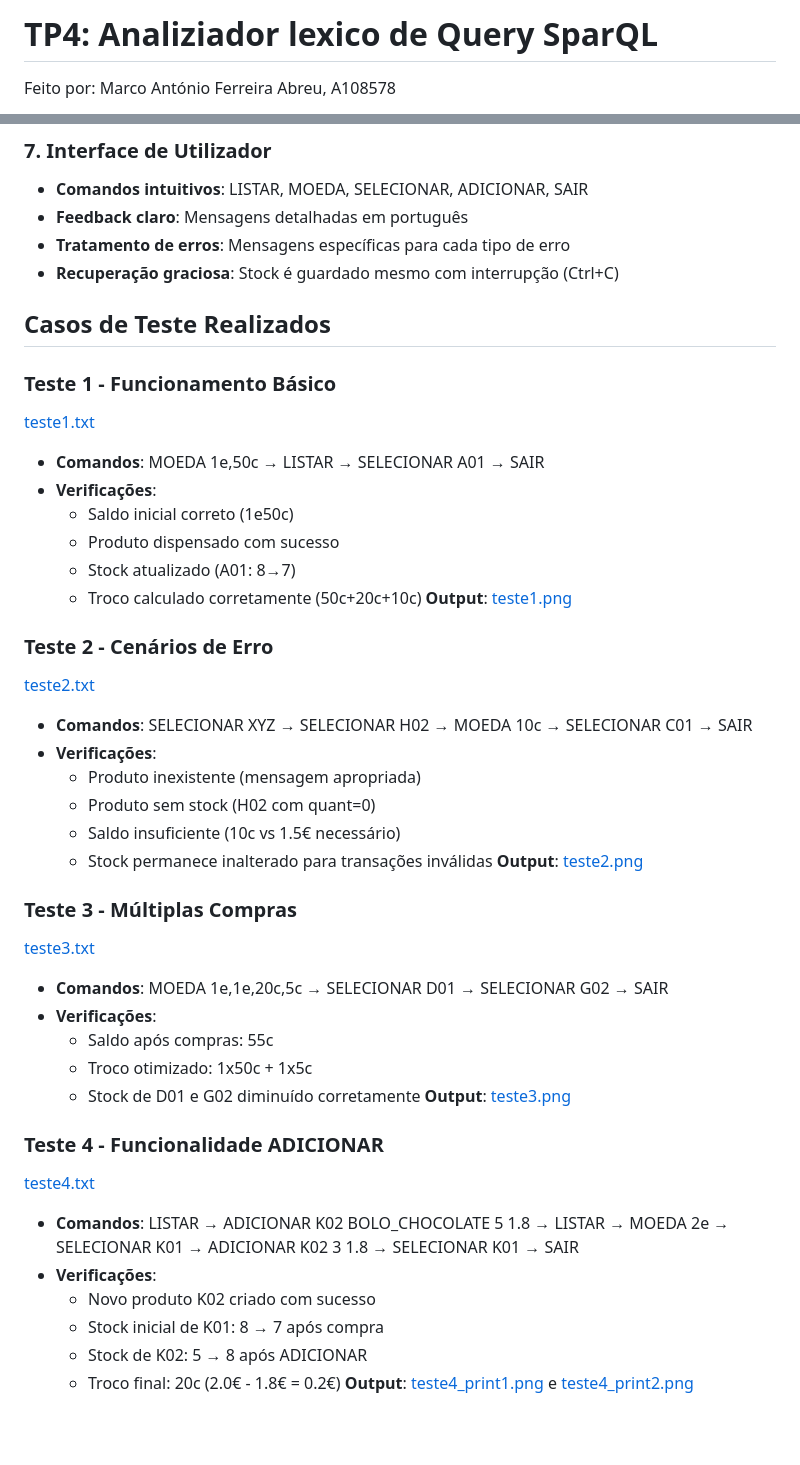
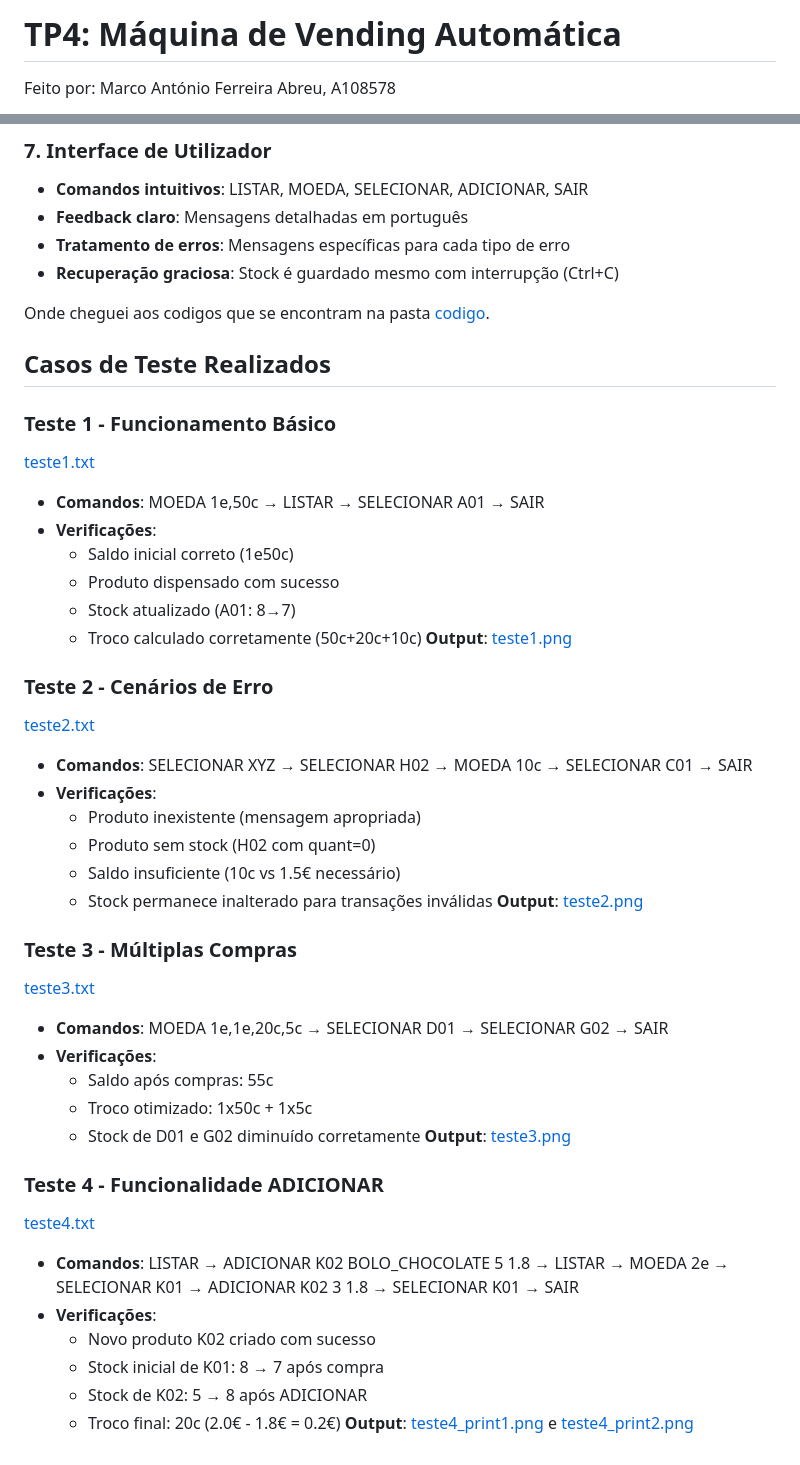
Before and after one commit to MarcoAbreu11/PLC2025, a Markdown page: TP4/README.md, 2 parts joined by grey strips. GitHub-like rendering; blank space fills up the shorter version.

```diff
--- a/TP4/README.md
+++ b/TP4/README.md
@@ -1,4 +1,4 @@
-# TP4: Analiziador lexico de Query SparQL
+# TP4: Máquina de Vending Automática
 Feito por:
 Marco António Ferreira Abreu, A108578
 
@@ -62,6 +62,8 @@ Dividi o sistema em ficheiros especializados:
 - **Tratamento de erros**: Mensagens específicas para cada tipo de erro
 - **Recuperação graciosa**: Stock é guardado mesmo com interrupção (Ctrl+C)
 
+Onde cheguei aos codigos que se encontram na pasta [codigo](https://github.com/MarcoAbreu11/PLC2025/tree/main/TP4/codigo).
+
 ## **Casos de Teste Realizados**
 
 ### **Teste 1 - Funcionamento Básico**
```
Also changed, not shown: other parts of TP4/README.md (+8 -8 lines).
